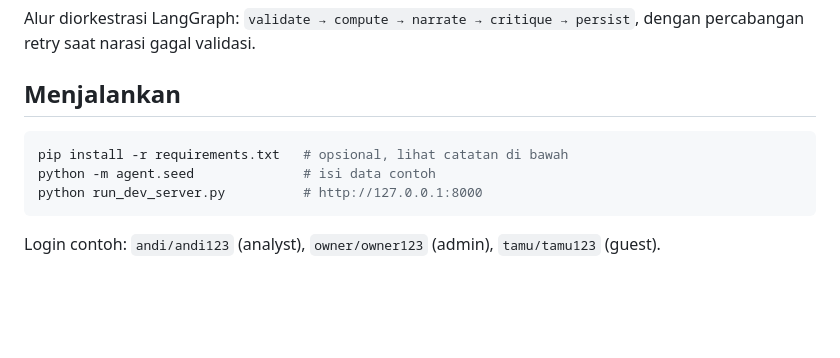
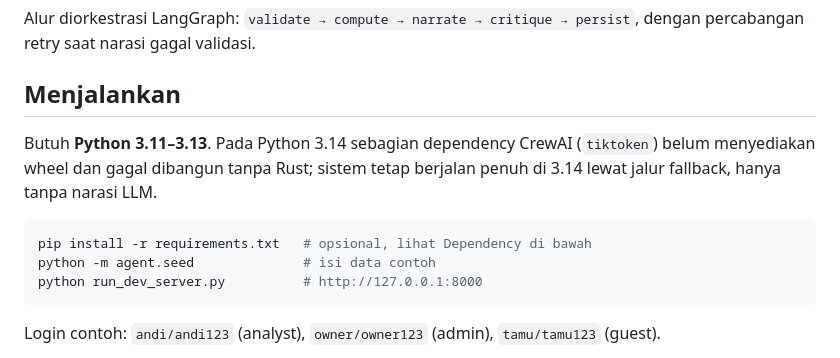
Before and after one commit to reyfuu/ai-agent, a Markdown page: README.md, the part around the change. Drawn GitHub-style; blank space fills up the shorter version.

Commit message:
README: sebutkan batasan Python 3.14 pada dependency CrewAI
Diverifikasi lewat klon bersih dari GitHub: pip install berhasil di 3.12,
gagal di 3.14 karena tiktoken belum punya wheel. Sistem tetap jalan penuh
di 3.14 lewat jalur fallback, dan itu sudah teruji.

````diff
--- a/README.md
+++ b/README.md
@@ -20,8 +20,10 @@ Alur diorkestrasi LangGraph: `validate → compute → narrate → critique →
 
 ## Menjalankan
 
+Butuh **Python 3.11–3.13**. Pada Python 3.14 sebagian dependency CrewAI (`tiktoken`) belum menyediakan wheel dan gagal dibangun tanpa Rust; sistem tetap berjalan penuh di 3.14 lewat jalur fallback, hanya tanpa narasi LLM.
+
 ```bash
-pip install -r requirements.txt   # opsional, lihat catatan di bawah
+pip install -r requirements.txt   # opsional, lihat Dependency di bawah
 python -m agent.seed              # isi data contoh
 python run_dev_server.py          # http://127.0.0.1:8000
 ```
````
